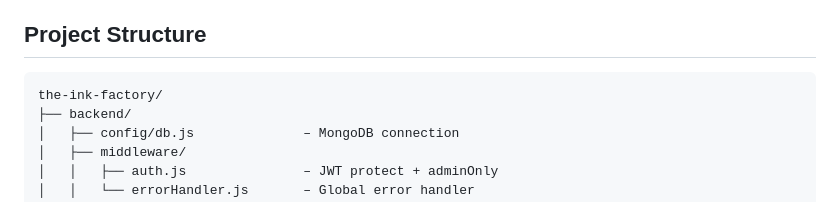
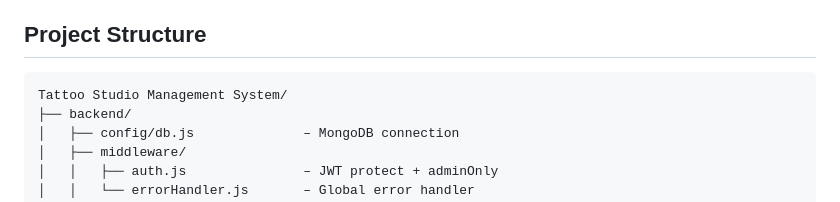
Before and after one commit to khatwanikunal-a11y/Tattoo-studio-management-system, a Markdown page: README.md, the part around the change. Drawn GitHub-style.

Commit message:
Change project directory name to 'Tattoo Studio Management System'
Updated project structure section to reflect new directory name.

````diff
--- a/README.md
+++ b/README.md
@@ -22,7 +22,7 @@ A full-stack MERN-style web application for managing tattoo artists, designs and
 ## Project Structure
 
 ```
-the-ink-factory/
+Tattoo Studio Management System/
 ├── backend/
 │   ├── config/db.js              – MongoDB connection
 │   ├── middleware/
````
